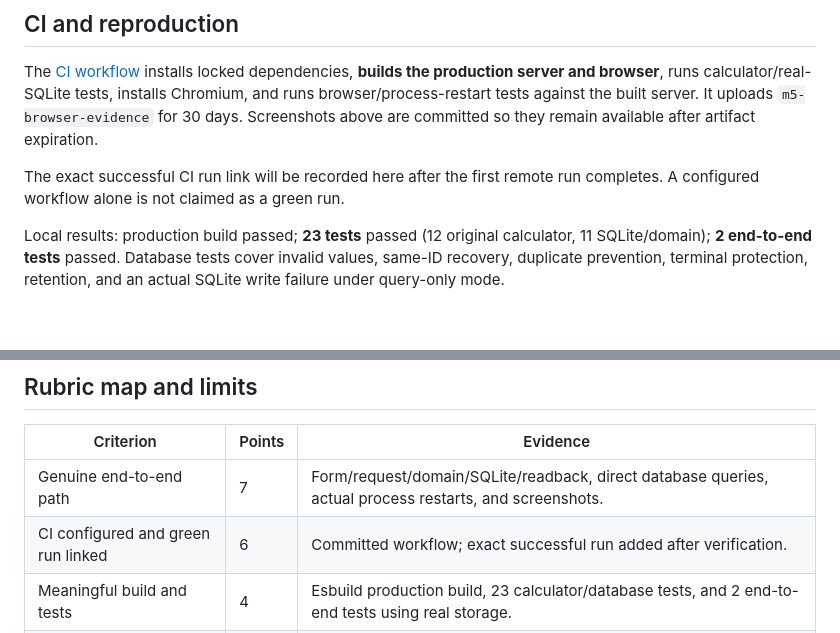
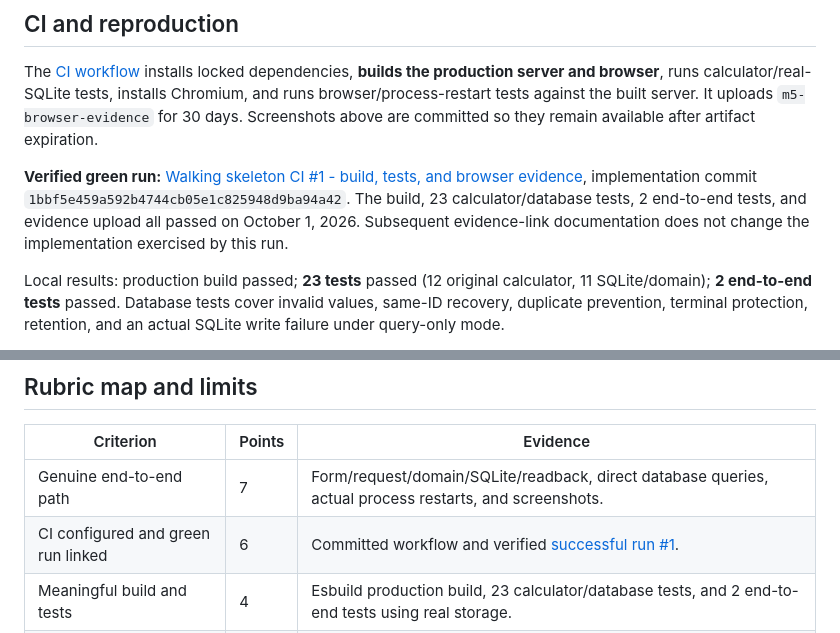
Before and after one commit to treybarrett1/liquid-dispensing-iap, a Markdown page: docs/M5_SUBMISSION.md, 2 parts joined by grey strips. GitHub-like rendering; blank space fills up the shorter version.

```diff
--- a/docs/M5_SUBMISSION.md
+++ b/docs/M5_SUBMISSION.md
@@ -40,7 +40,7 @@ A valid 60 mL record is cancelled, and its terminal state is read back after rel
 
 The [CI workflow](../.github/workflows/ci.yml) installs locked dependencies, **builds the production server and browser**, runs calculator/real-SQLite tests, installs Chromium, and runs browser/process-restart tests against the built server. It uploads `m5-browser-evidence` for 30 days. Screenshots above are committed so they remain available after artifact expiration.
 
-The exact successful CI run link will be recorded here after the first remote run completes. A configured workflow alone is not claimed as a green run.
+**Verified green run:** [Walking skeleton CI #1 - build, tests, and browser evidence](https://github.com/treybarrett1/liquid-dispensing-iap/actions/runs/36926306691), implementation commit `1bbf5e459a592b4744cb05e1c825948d9ba94a42`. The build, 23 calculator/database tests, 2 end-to-end tests, and evidence upload all passed on October 1, 2026. Subsequent evidence-link documentation does not change the implementation exercised by this run.
 
 Local results: production build passed; **23 tests** passed (12 original calculator, 11 SQLite/domain); **2 end-to-end tests** passed. Database tests cover invalid values, same-ID recovery, duplicate prevention, terminal protection, retention, and an actual SQLite write failure under query-only mode.
 
@@ -62,7 +62,7 @@ Open http://127.0.0.1:5173. Save a pending record, stop/restart the server retai
 | Criterion | Points | Evidence |
 | --- | --- | --- |
 | Genuine end-to-end path | 7 | Form/request/domain/SQLite/readback, direct database queries, actual process restarts, and screenshots. |
-| CI configured and green run linked | 6 | Committed workflow; exact successful run added after verification. |
+| CI configured and green run linked | 6 | Committed workflow and verified [successful run #1](https://github.com/treybarrett1/liquid-dispensing-iap/actions/runs/36926306691). |
 | Meaningful build and tests | 4 | Esbuild production build, 23 calculator/database tests, and 2 end-to-end tests using real storage. |
 | Legible captures and prompt-and-diff log | 3 | Four screenshots, observed evidence JSON, and [AI_LOG.md](../AI_LOG.md). |
 
```
Also changed, not shown: AI_LOG.md (+2 -0 lines).
